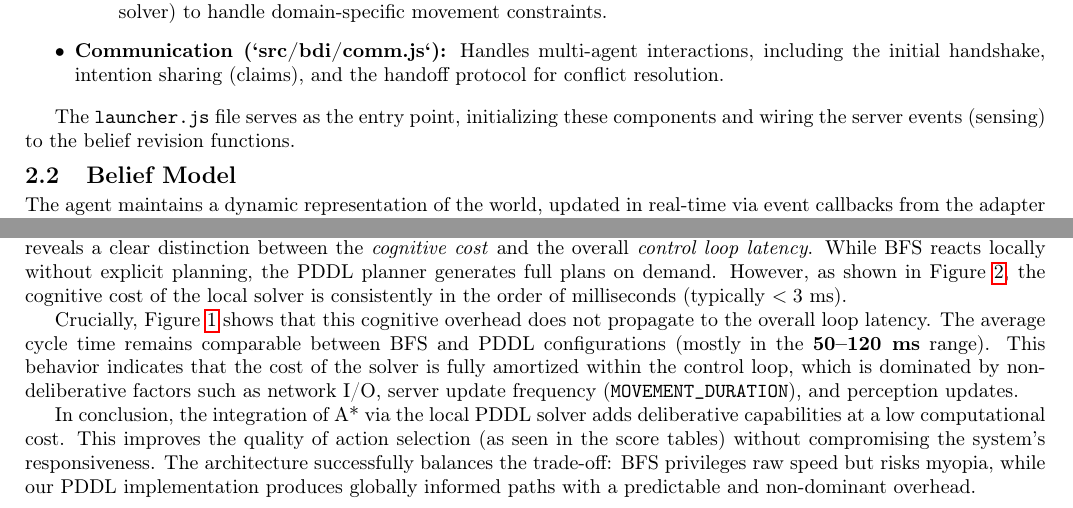
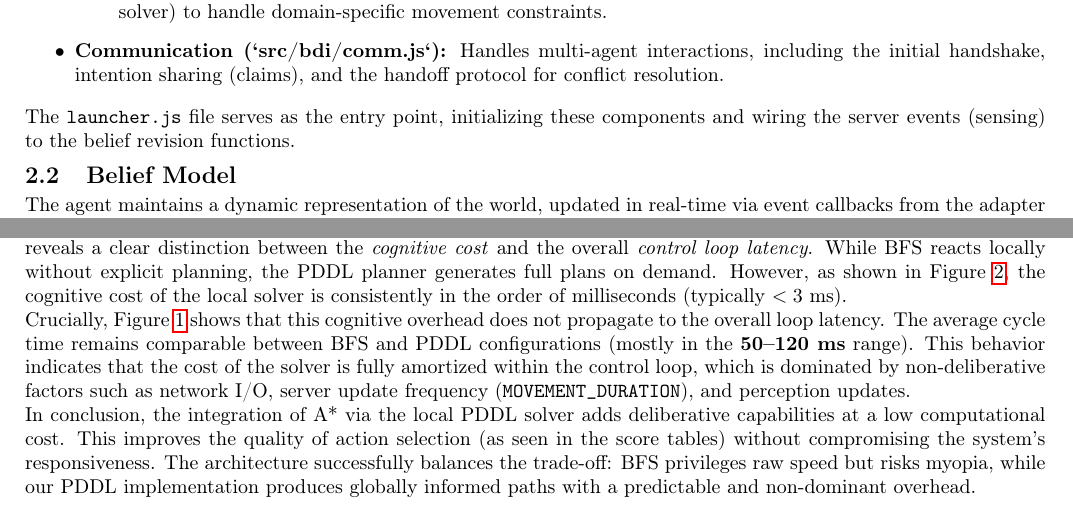
Before and after one commit to gvazzolerunitn/ParcelPredator, a LaTeX document (report/report.tex): two parts of pages 3 and 9 of 10, joined at a grey line, cut so that both start at the same text. Compiled offline with pdfLaTeX.

Commit message:
indentation fixes

```diff
--- a/report/report.tex
+++ b/report/report.tex
@@ -163,7 +163,7 @@ The system is organized into the following high-level modules, orchestrating the
     \item \textbf{Communication (`src/bdi/comm.js`):} Handles multi-agent interactions, including the initial handshake, intention sharing (claims), and the handoff protocol for conflict resolution.
 \end{itemize}
 
-The \texttt{launcher.js} file serves as the entry point, initializing these components and wiring the server events (sensing) to the belief revision functions.
+\noindent The \texttt{launcher.js} file serves as the entry point, initializing these components and wiring the server events (sensing) to the belief revision functions.
 
 \subsection{Belief Model}
 The agent maintains a dynamic representation of the world, updated in real-time via event callbacks from the adapter (\texttt{onParcels}, \texttt{onAgents}, \texttt{onMap}). The belief model is implemented in the \texttt{Belief} class and manages the following data structures:
@@ -464,10 +464,10 @@ Real-time responsiveness is crucial in \textit{Deliveroo.js}. The following figu
 Comparing the reactive BFS approach with the deliberative A* (via PDDL) reveals a clear distinction between the \textit{cognitive cost} and the overall \textit{control loop latency}.
 While BFS reacts locally without explicit planning, the PDDL planner generates full plans on demand. However, as shown in Figure \ref{fig:lat_solver_cost}, the cognitive cost of the local solver is consistently in the order of milliseconds (typically $< 3$ ms).
 
-Crucially, Figure \ref{fig:lat_single} shows that this cognitive overhead does not propagate to the overall loop latency. The average cycle time remains comparable between BFS and PDDL configurations (mostly in the \textbf{50--120 ms} range).
+\noindent Crucially, Figure \ref{fig:lat_single} shows that this cognitive overhead does not propagate to the overall loop latency. The average cycle time remains comparable between BFS and PDDL configurations (mostly in the \textbf{50--120 ms} range).
 This behavior indicates that the cost of the solver is fully amortized within the control loop, which is dominated by non-deliberative factors such as network I/O, server update frequency (\texttt{MOVEMENT\_DURATION}), and perception updates.
 
-In conclusion, the integration of A* via the local PDDL solver adds deliberative capabilities at a low computational cost. This improves the quality of action selection (as seen in the score tables) without compromising the system's responsiveness. The architecture successfully balances the trade-off: BFS privileges raw speed but risks myopia, while our PDDL implementation produces globally informed paths with a predictable and non-dominant overhead.
+\noindent In conclusion, the integration of A* via the local PDDL solver adds deliberative capabilities at a low computational cost. This improves the quality of action selection (as seen in the score tables) without compromising the system's responsiveness. The architecture successfully balances the trade-off: BFS privileges raw speed but risks myopia, while our PDDL implementation produces globally informed paths with a predictable and non-dominant overhead.
 
 % --- Chapter 8 ---
 \section{Discussion and Conclusion}
```
Also changed, not shown: report/report.pdf, report/report.tex (10 more changed lines).
